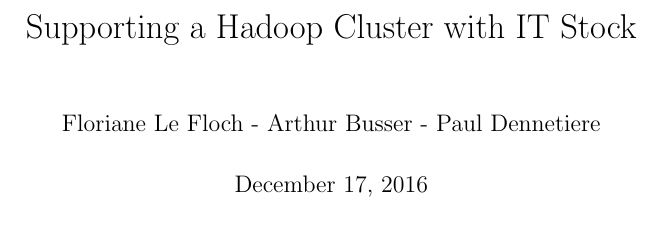
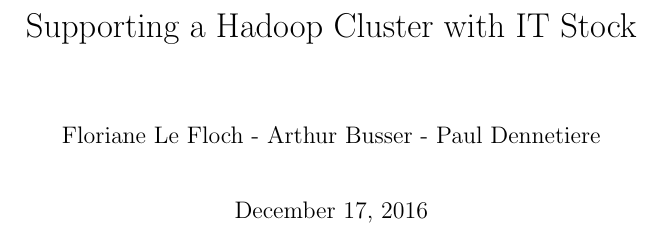
Before and after one commit to busser/hadoop-labwork, a LaTeX document (Project - Support Cluster/rapport.tex): part of page 1 of 10 before the commit and part of page 1 of 11 after it, cut so that both start at the same text. Compiled offline with pdfLaTeX.

Commit message:
Added spacing between paragraphs

```diff
--- a/Project - Support Cluster/rapport.tex
+++ b/Project - Support Cluster/rapport.tex
@@ -66,6 +66,11 @@
 \makeatother
 
 %%% Font
+
+%%% Spacing between paragraphs
+\edef\restoreparindent{\parindent=\the\parindent\relax}
+\usepackage{parskip}
+\restoreparindent
 
 %%% The "real" document content comes below...
 
```
